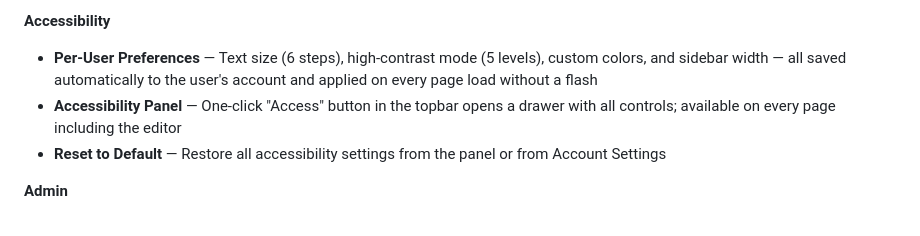
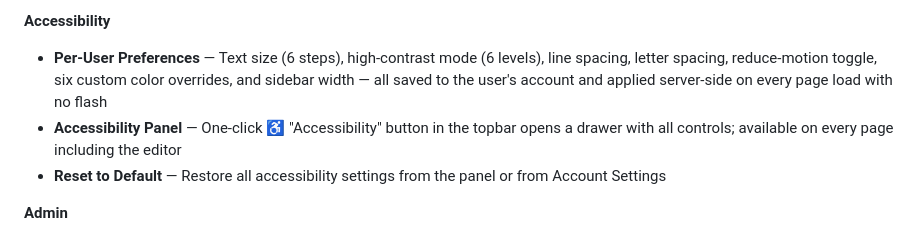
Before and after one commit to OVTDAcc/BananaWiki, a Markdown page: README.md, the part around the change. GitHub-like rendering.

Commit message:
docs: update README, features.md, and READY.md to reflect current accessibility features
Co-authored-by: ovtdadt <264236209+ovtdadt@users.noreply.github.com>

```diff
--- a/README.md
+++ b/README.md
@@ -56,8 +56,8 @@ A lightweight, self-hosted wiki built with Flask and SQLite. Clean, fast, and ea
 - **User Data Export** — Users can download all their data (account info, contributions, drafts, username history, accessibility preferences) as a ZIP file from Account Settings; admins can export any user's data from the user management page
 
 **Accessibility**
-- **Per-User Preferences** — Text size (6 steps), high-contrast mode (5 levels), custom colors, and sidebar width — all saved automatically to the user's account and applied on every page load without a flash
-- **Accessibility Panel** — One-click "Access" button in the topbar opens a drawer with all controls; available on every page including the editor
+- **Per-User Preferences** — Text size (6 steps), high-contrast mode (6 levels), line spacing, letter spacing, reduce-motion toggle, six custom color overrides, and sidebar width — all saved to the user's account and applied server-side on every page load with no flash
+- **Accessibility Panel** — One-click ♿ "Accessibility" button in the topbar opens a drawer with all controls; available on every page including the editor
 - **Reset to Default** — Restore all accessibility settings from the panel or from Account Settings
 
 **Admin**
```
Also changed, not shown: READY.md (+1 -1 lines), docs/features.md (+17 -2 lines).
